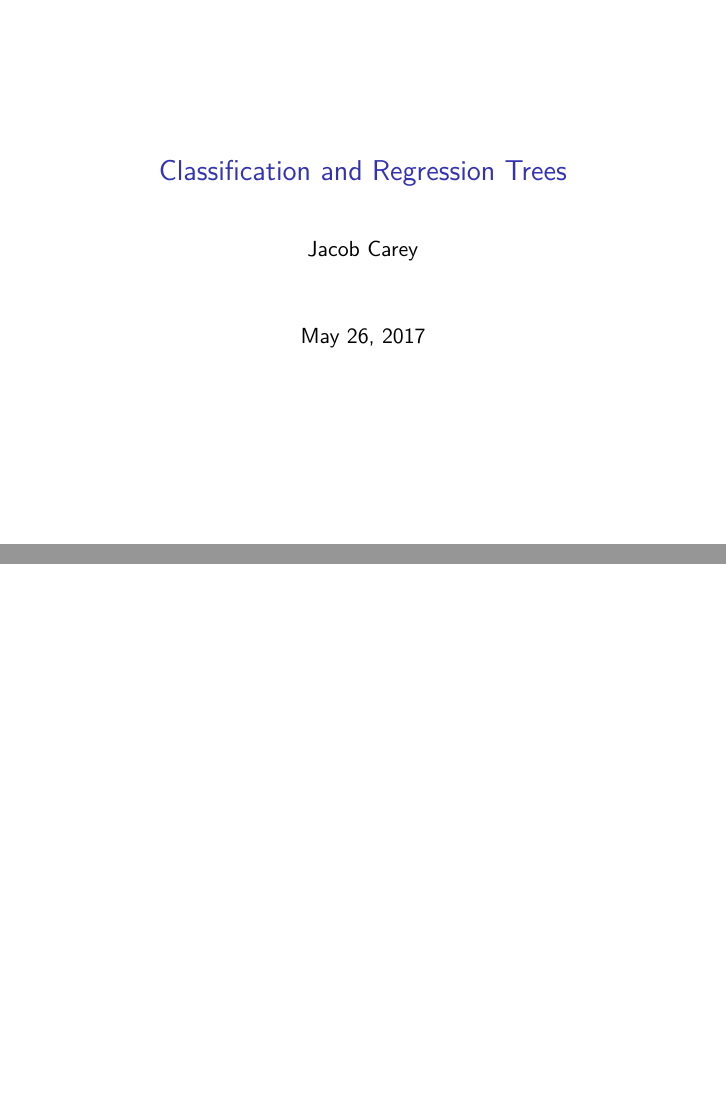
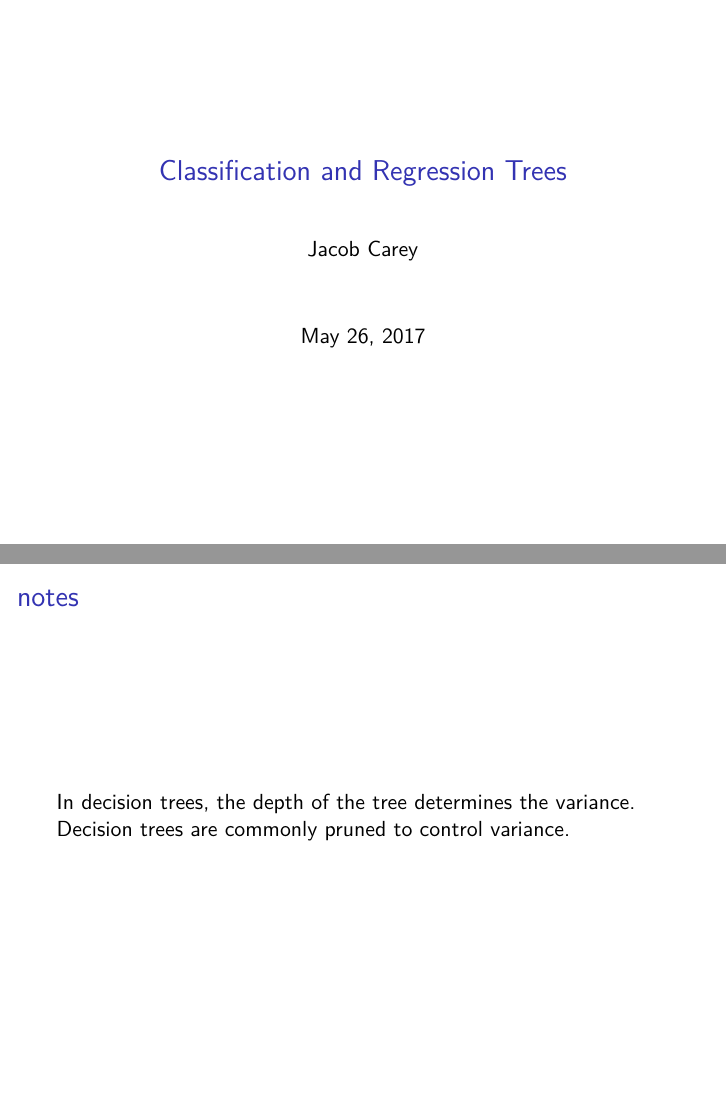
Before and after one commit to jacobcvt12/ml, an R Markdown document (lectures/trees.Rmd): pages 1 and 2 of 2, joined at a grey line. Rendered offline with R 4.5, knitr and Pandoc, then LaTeX, with nearby package versions; the code chunks are not run, so their results and figures are left out.

Commit message:
Add a note about trees

````diff
--- a/lectures/trees.Rmd
+++ b/lectures/trees.Rmd
@@ -37,3 +37,7 @@ ggplot(d, aes(x, value)) +
     geom_line(aes(colour=key,
                   linetype=key))
 ```
+
+# notes
+
+In decision trees, the depth of the tree determines the variance. Decision trees are commonly pruned to control variance.
````
